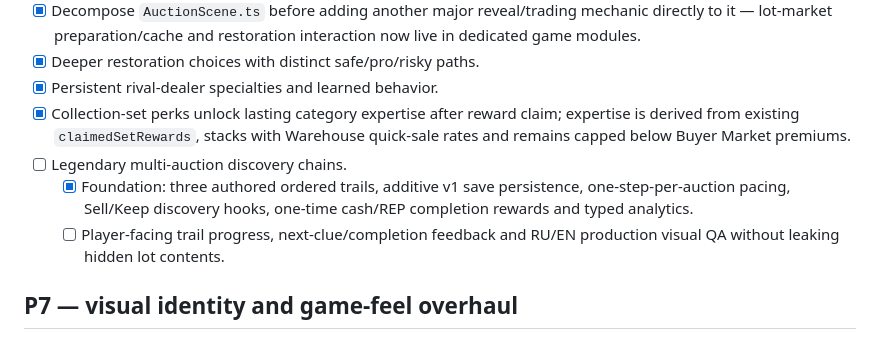
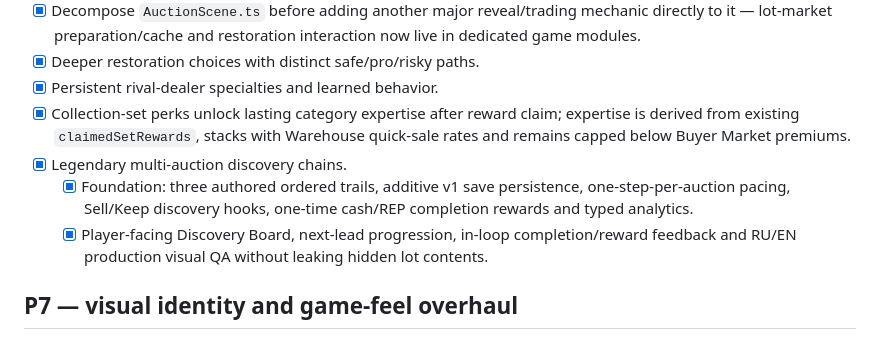
Before and after one commit to ivangemini/auction-hunter, a Markdown page: docs/ROADMAP.md, the part around the change. GitHub-like rendering.

Commit message:
docs: close legendary discovery-chain roadmap item

```diff
--- a/docs/ROADMAP.md
+++ b/docs/ROADMAP.md
@@ -87,9 +87,9 @@
 - [x] Deeper restoration choices with distinct safe/pro/risky paths.
 - [x] Persistent rival-dealer specialties and learned behavior.
 - [x] Collection-set perks unlock lasting category expertise after reward claim; expertise is derived from existing `claimedSetRewards`, stacks with Warehouse quick-sale rates and remains capped below Buyer Market premiums.
-- [ ] Legendary multi-auction discovery chains.
+- [x] Legendary multi-auction discovery chains.
   - [x] Foundation: three authored ordered trails, additive v1 save persistence, one-step-per-auction pacing, Sell/Keep discovery hooks, one-time cash/REP completion rewards and typed analytics.
-  - [ ] Player-facing trail progress, next-clue/completion feedback and RU/EN production visual QA without leaking hidden lot contents.
+  - [x] Player-facing Discovery Board, next-lead progression, in-loop completion/reward feedback and RU/EN production visual QA without leaking hidden lot contents.
 
 ## P7 — visual identity and game-feel overhaul
 This pass is a product-quality priority, not optional decoration. Complete it before treating the game as visually release-complete or expanding content indefinitely.
```
